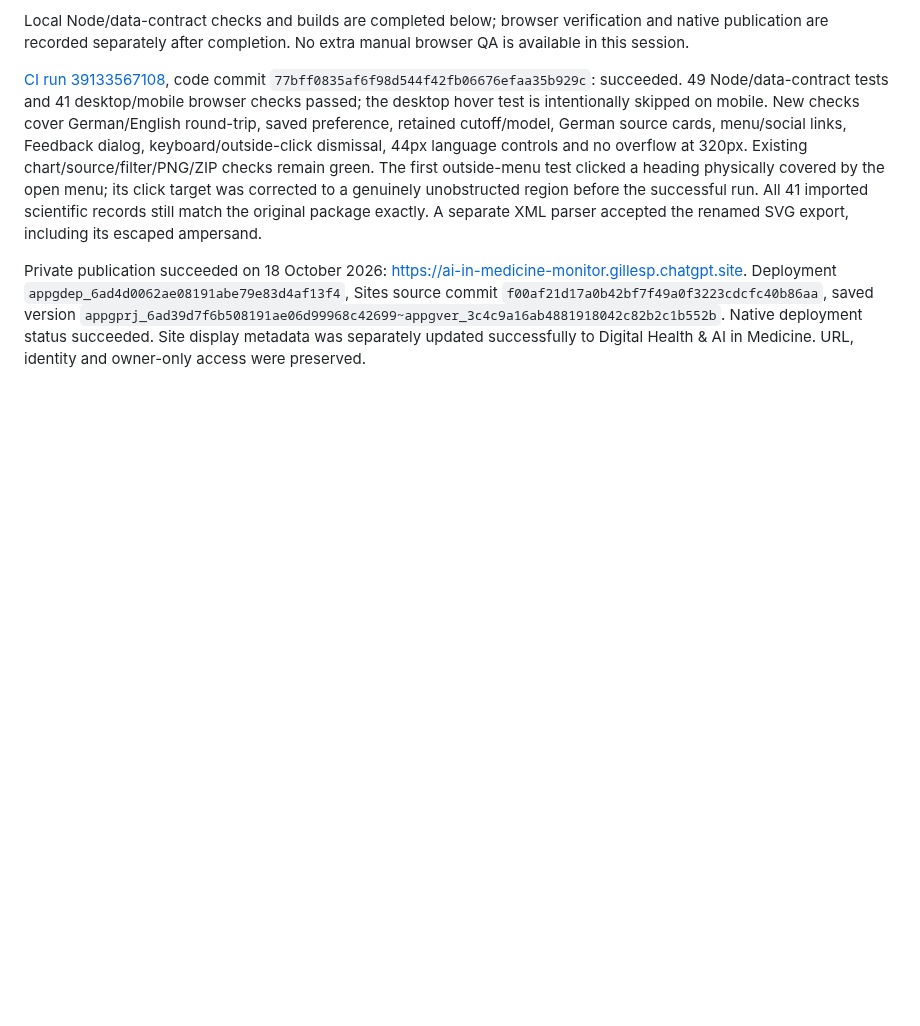
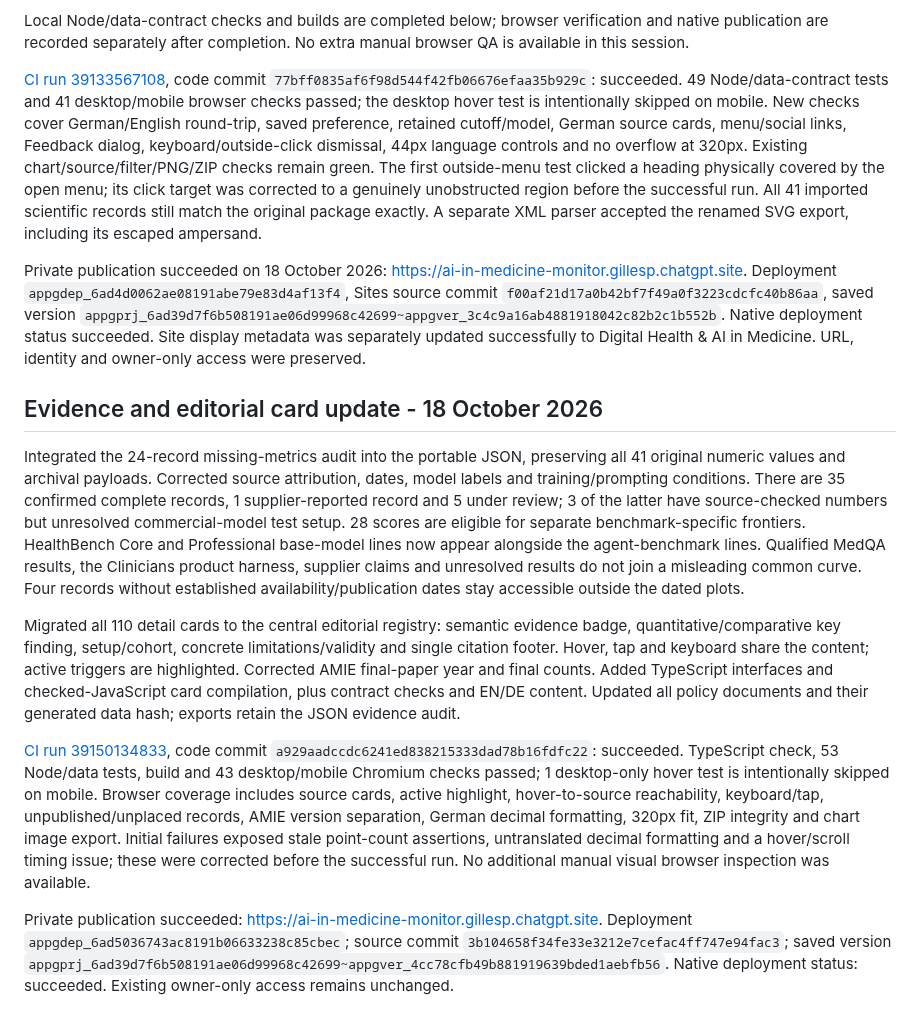
Before and after one commit to gilles-pe/ai-in-medicine-monitor, a Markdown page: docs/implementation-status.md, the part around the change. Rendered like a GitHub page; blank space fills up the shorter version.

Commit message:
Record evidence-card release validation and private deployment [skip ci]

```diff
--- a/docs/implementation-status.md
+++ b/docs/implementation-status.md
@@ -152,3 +152,14 @@ Local Node/data-contract checks and builds are completed below; browser verifica
 [CI run 39133567108](https://github.com/gilles-pe/ai-in-medicine-monitor/actions/runs/39133567108), code commit `77bff0835af6f98d544f42fb06676efaa35b929c`: succeeded. 49 Node/data-contract tests and 41 desktop/mobile browser checks passed; the desktop hover test is intentionally skipped on mobile. New checks cover German/English round-trip, saved preference, retained cutoff/model, German source cards, menu/social links, Feedback dialog, keyboard/outside-click dismissal, 44px language controls and no overflow at 320px. Existing chart/source/filter/PNG/ZIP checks remain green. The first outside-menu test clicked a heading physically covered by the open menu; its click target was corrected to a genuinely unobstructed region before the successful run. All 41 imported scientific records still match the original package exactly. A separate XML parser accepted the renamed SVG export, including its escaped ampersand.
 
 Private publication succeeded on 18 October 2026: https://ai-in-medicine-monitor.gillesp.chatgpt.site. Deployment `appgdep_6ad4d0062ae08191abe79e83d4af13f4`, Sites source commit `f00af21d17a0b42bf7f49a0f3223cdcfc40b86aa`, saved version `appgprj_6ad39d7f6b508191ae06d99968c42699~appgver_3c4c9a16ab4881918042c82b2c1b552b`. Native deployment status succeeded. Site display metadata was separately updated successfully to Digital Health & AI in Medicine. URL, identity and owner-only access were preserved.
+
+
+## Evidence and editorial card update - 18 October 2026
+
+Integrated the 24-record missing-metrics audit into the portable JSON, preserving all 41 original numeric values and archival payloads. Corrected source attribution, dates, model labels and training/prompting conditions. There are 35 confirmed complete records, 1 supplier-reported record and 5 under review; 3 of the latter have source-checked numbers but unresolved commercial-model test setup. 28 scores are eligible for separate benchmark-specific frontiers. HealthBench Core and Professional base-model lines now appear alongside the agent-benchmark lines. Qualified MedQA results, the Clinicians product harness, supplier claims and unresolved results do not join a misleading common curve. Four records without established availability/publication dates stay accessible outside the dated plots.
+
+Migrated all 110 detail cards to the central editorial registry: semantic evidence badge, quantitative/comparative key finding, setup/cohort, concrete limitations/validity and single citation footer. Hover, tap and keyboard share the content; active triggers are highlighted. Corrected AMIE final-paper year and final counts. Added TypeScript interfaces and checked-JavaScript card compilation, plus contract checks and EN/DE content. Updated all policy documents and their generated data hash; exports retain the JSON evidence audit.
+
+[CI run 39150134833](https://github.com/gilles-pe/ai-in-medicine-monitor/actions/runs/39150134833), code commit `a929aadccdc6241ed838215333dad78b16fdfc22`: succeeded. TypeScript check, 53 Node/data tests, build and 43 desktop/mobile Chromium checks passed; 1 desktop-only hover test is intentionally skipped on mobile. Browser coverage includes source cards, active highlight, hover-to-source reachability, keyboard/tap, unpublished/unplaced records, AMIE version separation, German decimal formatting, 320px fit, ZIP integrity and chart image export. Initial failures exposed stale point-count assertions, untranslated decimal formatting and a hover/scroll timing issue; these were corrected before the successful run. No additional manual visual browser inspection was available.
+
+Private publication succeeded: https://ai-in-medicine-monitor.gillesp.chatgpt.site. Deployment `appgdep_6ad5036743ac8191b06633238c85cbec`; source commit `3b104658f34fe33e3212e7cefac4ff747e94fac3`; saved version `appgprj_6ad39d7f6b508191ae06d99968c42699~appgver_4cc78cfb49b881919639bded1aebfb56`. Native deployment status: succeeded. Existing owner-only access remains unchanged.
```
